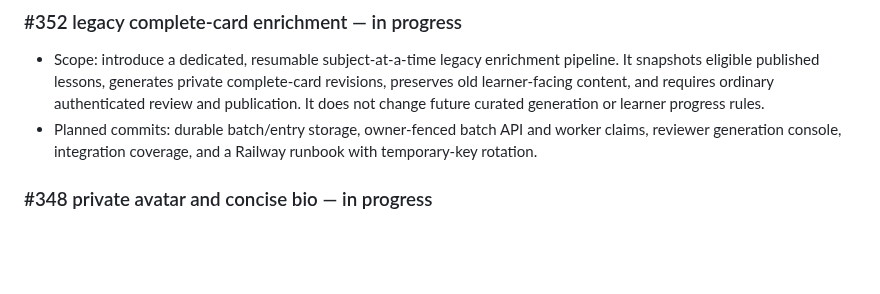
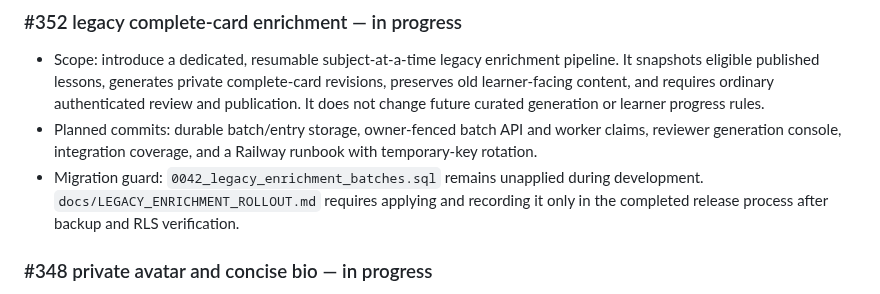
Before and after one commit to Coding-Moves/one-concept, a Markdown page: docs/WORK_LOG.md, the part around the change. Rendered like a GitHub page; blank space fills up the shorter version.

Commit message:
docs: require release-only legacy migration

```diff
--- a/docs/WORK_LOG.md
+++ b/docs/WORK_LOG.md
@@ -11,6 +11,7 @@ claims as completed work.
 
 - Scope: introduce a dedicated, resumable subject-at-a-time legacy enrichment pipeline. It snapshots eligible published lessons, generates private complete-card revisions, preserves old learner-facing content, and requires ordinary authenticated review and publication. It does not change future curated generation or learner progress rules.
 - Planned commits: durable batch/entry storage, owner-fenced batch API and worker claims, reviewer generation console, integration coverage, and a Railway runbook with temporary-key rotation.
+- Migration guard: `0042_legacy_enrichment_batches.sql` remains unapplied during development. `docs/LEGACY_ENRICHMENT_ROLLOUT.md` requires applying and recording it only in the completed release process after backup and RLS verification.
 
 ### #348 private avatar and concise bio — in progress
 
```
Also changed, not shown: docs/LEGACY_ENRICHMENT_ROLLOUT.md (added, +39 -0 lines).
